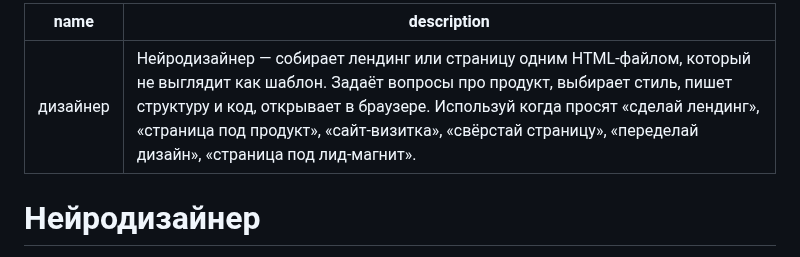
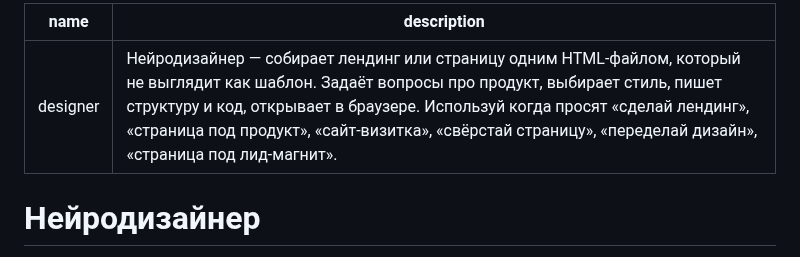
Before and after one commit to rocky170811-dot/chatgpt-skills, a Markdown page: skills/дизайнер/SKILL.md, the part around the change. Rendered like a GitHub page.

Commit message:
Fix designer skill metadata and audit findings

```diff
--- a/skills/дизайнер/SKILL.md
+++ b/skills/дизайнер/SKILL.md
@@ -1,6 +1,6 @@
 ---
-name: дизайнер
-description: Нейродизайнер — собирает лендинг или страницу одним HTML-файлом, который не выглядит как шаблон. Задаёт вопросы про продукт, выбирает стиль, пишет структуру и код, открывает в браузере. Используй когда просят «сделай лендинг», «страница под продукт», «сайт-визитка», «свёрстай страницу», «переделай дизайн», «страница под лид-магнит».
+name: designer
+description: "Нейродизайнер — собирает лендинг или страницу одним HTML-файлом, который не выглядит как шаблон. Задаёт вопросы про продукт, выбирает стиль, пишет структуру и код, открывает в браузере. Используй когда просят «сделай лендинг», «страница под продукт», «сайт-визитка», «свёрстай страницу», «переделай дизайн», «страница под лид-магнит»."
 ---
 
 # Нейродизайнер
```
